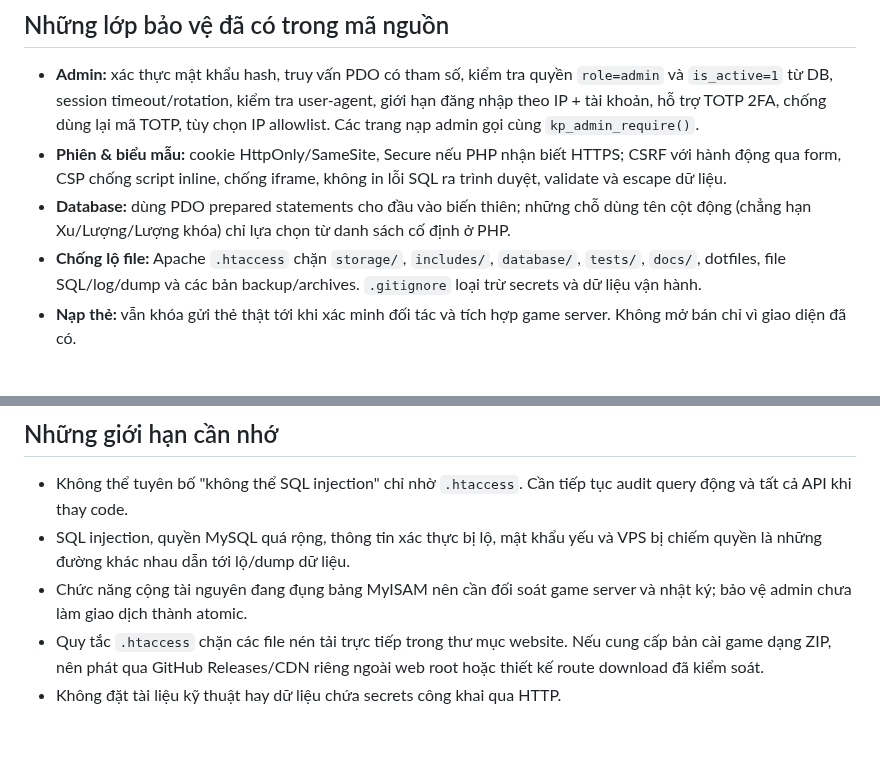
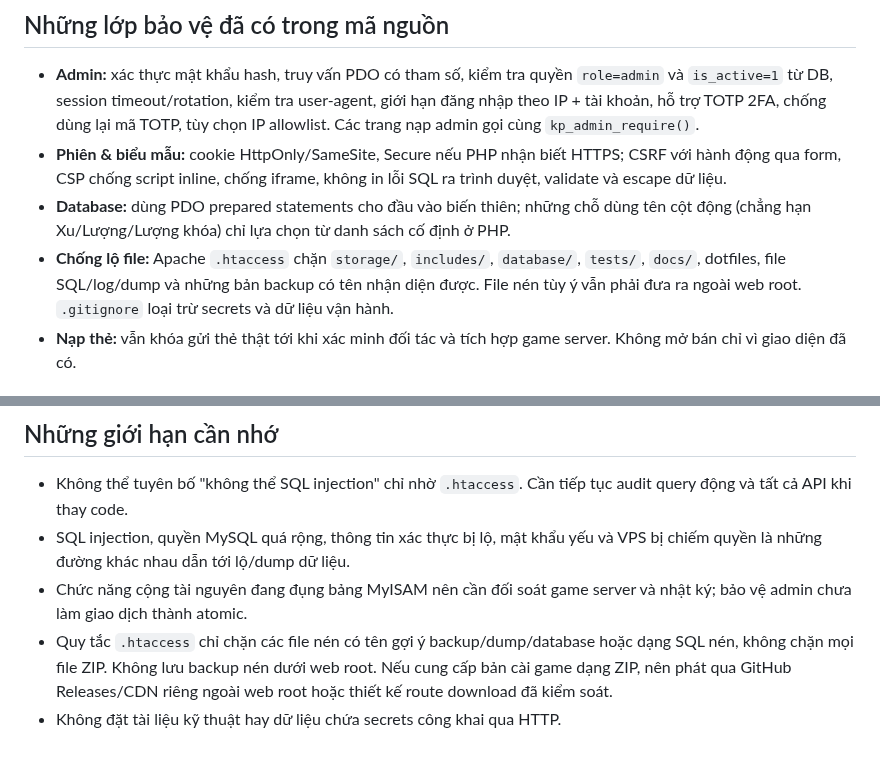
Before and after one commit to thachdeptrai/web-kpah, a Markdown page: docs/SECURITY.md, 2 parts joined by grey strips. Drawn GitHub-style.

Commit message:
docs: clarify Apache dump filters do not protect arbitrary archive filenames

```diff
--- a/docs/SECURITY.md
+++ b/docs/SECURITY.md
@@ -7,7 +7,7 @@ Tài liệu vận hành cho website PHP/MariaDB hiện tại. Việc thêm quy t
 - **Admin:** xác thực mật khẩu hash, truy vấn PDO có tham số, kiểm tra quyền `role=admin` và `is_active=1` từ DB, session timeout/rotation, kiểm tra user-agent, giới hạn đăng nhập theo IP + tài khoản, hỗ trợ TOTP 2FA, chống dùng lại mã TOTP, tùy chọn IP allowlist. Các trang nạp admin gọi cùng `kp_admin_require()`.
 - **Phiên & biểu mẫu:** cookie HttpOnly/SameSite, Secure nếu PHP nhận biết HTTPS; CSRF với hành động qua form, CSP chống script inline, chống iframe, không in lỗi SQL ra trình duyệt, validate và escape dữ liệu.
 - **Database:** dùng PDO prepared statements cho đầu vào biến thiên; những chỗ dùng tên cột động (chẳng hạn Xu/Lượng/Lượng khóa) chỉ lựa chọn từ danh sách cố định ở PHP.
-- **Chống lộ file:** Apache `.htaccess` chặn `storage/`, `includes/`, `database/`, `tests/`, `docs/`, dotfiles, file SQL/log/dump và các bản backup/archives. `.gitignore` loại trừ secrets và dữ liệu vận hành.
+- **Chống lộ file:** Apache `.htaccess` chặn `storage/`, `includes/`, `database/`, `tests/`, `docs/`, dotfiles, file SQL/log/dump và những bản backup có tên nhận diện được. File nén tùy ý vẫn phải đưa ra ngoài web root. `.gitignore` loại trừ secrets và dữ liệu vận hành.
 - **Nạp thẻ:** vẫn khóa gửi thẻ thật tới khi xác minh đối tác và tích hợp game server. Không mở bán chỉ vì giao diện đã có.
 
 ## Bắt buộc kiểm tra ở VPS
@@ -70,5 +70,5 @@ Workflow `.github/workflows/topup-lint.yml` chạy PHP lint và kiểm tra bảo
 - Không thể tuyên bố "không thể SQL injection" chỉ nhờ `.htaccess`. Cần tiếp tục audit query động và tất cả API khi thay code.
 - SQL injection, quyền MySQL quá rộng, thông tin xác thực bị lộ, mật khẩu yếu và VPS bị chiếm quyền là những đường khác nhau dẫn tới lộ/dump dữ liệu.
 - Chức năng cộng tài nguyên đang đụng bảng MyISAM nên cần đối soát game server và nhật ký; bảo vệ admin chưa làm giao dịch thành atomic.
-- Quy tắc `.htaccess` chặn các file nén tải trực tiếp trong thư mục website. Nếu cung cấp bản cài game dạng ZIP, nên phát qua GitHub Releases/CDN riêng ngoài web root hoặc thiết kế route download đã kiểm soát.
+- Quy tắc `.htaccess` chỉ chặn các file nén có tên gợi ý backup/dump/database hoặc dạng SQL nén, không chặn mọi file ZIP. Không lưu backup nén dưới web root. Nếu cung cấp bản cài game dạng ZIP, nên phát qua GitHub Releases/CDN riêng ngoài web root hoặc thiết kế route download đã kiểm soát.
 - Không đặt tài liệu kỹ thuật hay dữ liệu chứa secrets công khai qua HTTP.
```
